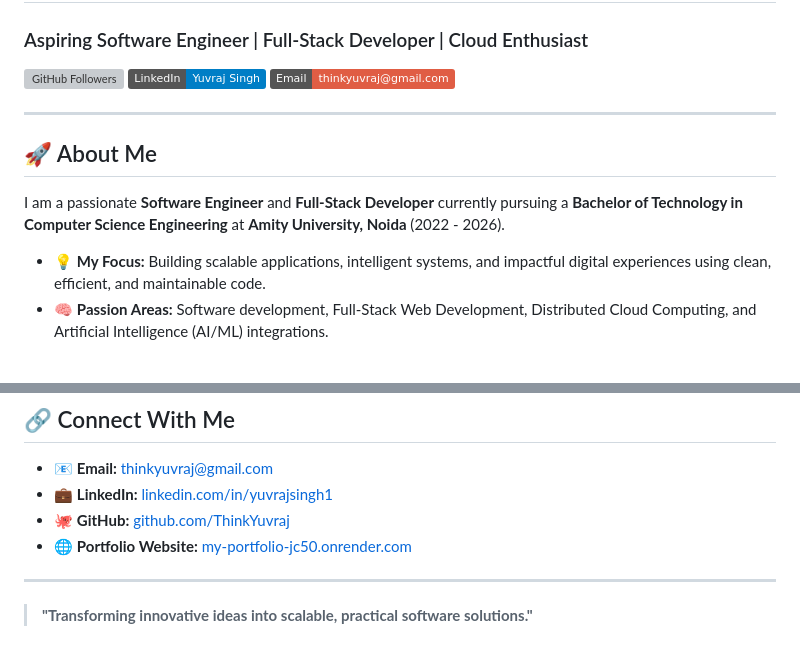
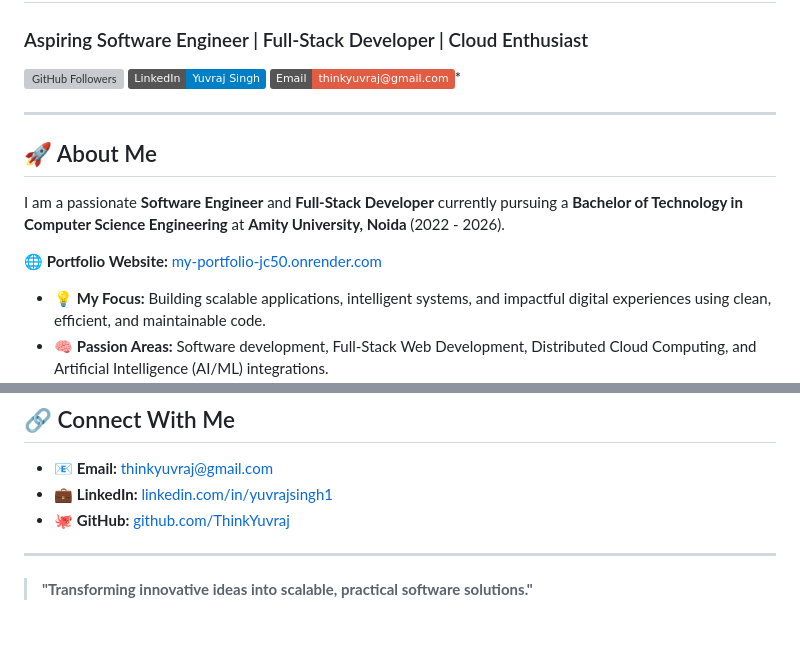
Before and after one commit to ThinkYuvraj/ThinkYuvraj, a Markdown page: README.md, 2 parts joined by grey strips. Rendered like a GitHub page; badges without logos; blank space fills up the shorter version; grey boxes are pictures that could not be loaded.

```diff
--- a/README.md
+++ b/README.md
@@ -1,13 +1,15 @@
 # Hi there, I'm Yuvraj Singh 👋
 ### Aspiring Software Engineer | Full-Stack Developer | Cloud Enthusiast
 
-[![GitHub Followers](https://img.shields.io/github/followers/ThinkYuvraj?label=Follow&style=social)](https://github.com/ThinkYuvraj) [![LinkedIn](https://img.shields.io/badge/LinkedIn-Yuvraj%20Singh-blue?style=flat&logo=linkedin)](https://linkedin.com/in/yuvrajsingh1) [![Email](https://img.shields.io/badge/Email-thinkyuvraj%40gmail.com-red?style=flat&logo=gmail)](mailto:thinkyuvraj@gmail.com)
+[![GitHub Followers](https://img.shields.io/github/followers/ThinkYuvraj?label=Follow&style=social)](https://github.com/ThinkYuvraj) [![LinkedIn](https://img.shields.io/badge/LinkedIn-Yuvraj%20Singh-blue?style=flat&logo=linkedin)](https://linkedin.com/in/yuvrajsingh1) [![Email](https://img.shields.io/badge/Email-thinkyuvraj%40gmail.com-red?style=flat&logo=gmail)](mailto:thinkyuvraj@gmail.com)*
 
 ---
 
 ## 🚀 About Me
 
 I am a passionate **Software Engineer** and **Full-Stack Developer** currently pursuing a **Bachelor of Technology in Computer Science Engineering** at **Amity University, Noida** (2022 - 2026).
+
+🌐 **Portfolio Website:** [my-portfolio-jc50.onrender.com](https://my-portfolio-jc50.onrender.com/)
 
 *   💡 **My Focus:** Building scalable applications, intelligent systems, and impactful digital experiences using clean, efficient, and maintainable code.
 *   🧠 **Passion Areas:** Software development, Full-Stack Web Development, Distributed Cloud Computing, and Artificial Intelligence (AI/ML) integrations.
@@ -111,7 +113,6 @@ I am a passionate **Software Engineer** and **Full-Stack Developer** currently p
 *   📧 **Email:** [thinkyuvraj@gmail.com](mailto:thinkyuvraj@gmail.com)
 *   💼 **LinkedIn:** [linkedin.com/in/yuvrajsingh1](https://www.linkedin.com/in/yuvrajsingh1)
 *   🐙 **GitHub:** [github.com/ThinkYuvraj](https://github.com/ThinkYuvraj)
-*   🌐 **Portfolio Website:** [my-portfolio-jc50.onrender.com](https://my-portfolio-jc50.onrender.com/)
 
 ---
 
```
